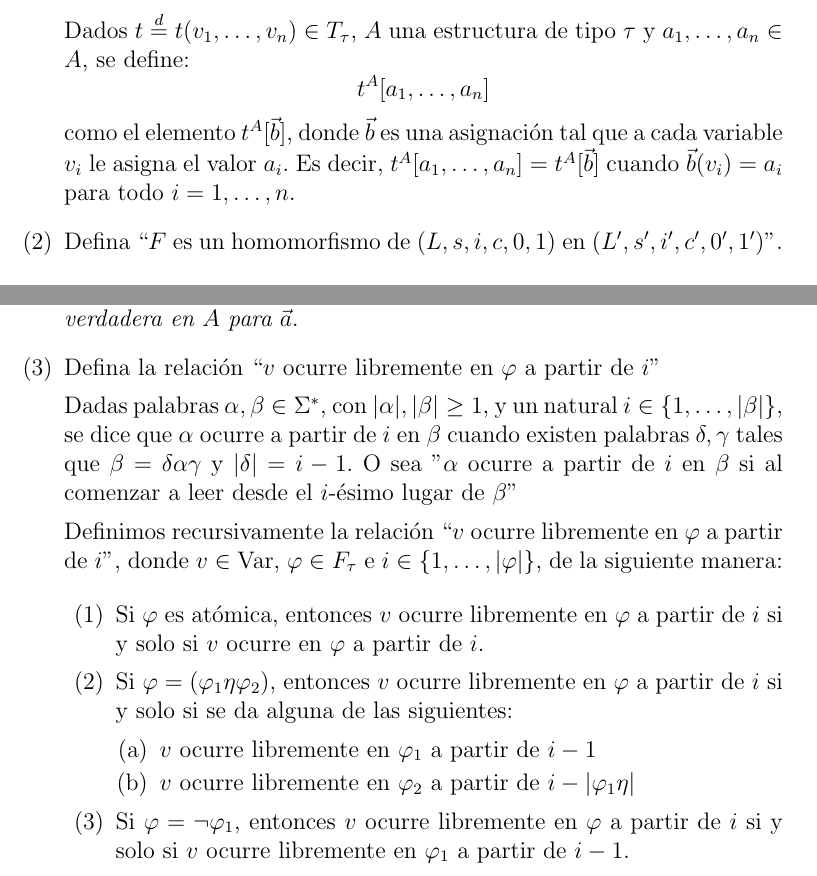
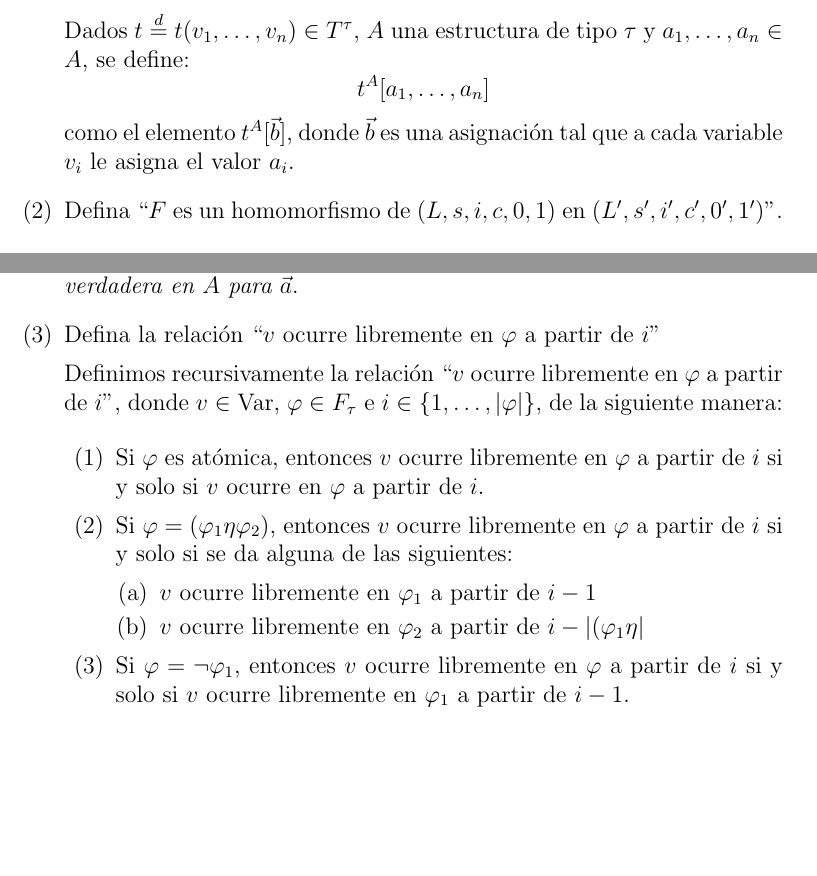
Before and after one commit to CamilaNanini/LogicaFamaf2025, a LaTeX document (deflogica.tex): two parts of pages 4 and 6 of 17, joined at a grey line, cut so that both start at the same text, the shorter picture padded with empty space. The pictures show the PDF file deflogica.pdf that the author committed with the source.

Commit message:
Pequeñas correcciones en las definiciones

```diff
--- a/deflogica.tex
+++ b/deflogica.tex
@@ -104,7 +104,7 @@
     \item Defina cuando “$\varphi_i$ está bajo la hipótesis $\varphi_l$ en $(\varphi, J)$” (no hace falta que defina $B^J$)
 
     Diremos que $\varphi_i$ está bajo la hipótesis $\varphi_l$ en $(\varphi, J)$, o que
-    $\varphi_l$ es una hipótesis de $\varphi_i$ en $(\varphi, J)$, cuando haya en $B_J$
+    $\varphi_l$ es una hipótesis de $\varphi_i$ en $(\varphi, J)$, cuando haya en $B^J$
     un bloque de la forma $\langle l, j \rangle$ el cual contenga a $i$.
 
     \item Defina $(L,s,i)/\theta$ ($\theta$ una congruencia del reticulado terna $(L,s,i)$).
@@ -126,16 +126,15 @@
 
 \section*{Combo 3}
 \begin{enumerate}[label=(\arabic*)]
-    \item Dados $t \stackrel{d}{=} t(v_1, \ldots, v_n) \in T_\tau$, $A$ una estructura de tipo $\tau$ y $a_1, \ldots, a_n \in A$, defina $t^A[a_1, \ldots, a_n]$ (i.e. Convención notacional 2)
+    \item Dados $t \stackrel{d}{=} t(v_1, \ldots, v_n) \in T^\tau$, $A$ una estructura de tipo $\tau$ y $a_1, \ldots, a_n \in A$, defina $t^A[a_1, \ldots, a_n]$ (i.e. Convención notacional 2)
 
     \bigskip
 
-    Dados $t \stackrel{d}{=} t(v_1, \ldots, v_n) \in T_\tau$, $A$ una estructura de tipo $\tau$ y $a_1, \ldots, a_n \in A$, se define:
+    Dados $t \stackrel{d}{=} t(v_1, \ldots, v_n) \in T^\tau$, $A$ una estructura de tipo $\tau$ y $a_1, \ldots, a_n \in A$, se define:
     \[
     t^A[a_1, \ldots, a_n]
     \]
     como el elemento $t^A[\vec{b}]$, donde $\vec{b}$ es una asignación tal que a cada variable $v_i$ le asigna el valor $a_i$.
-    Es decir, $t^A[a_1, \ldots, a_n] = t^A[\vec{b}]$ cuando $\vec{b}(v_i) = a_i$ para todo $i = 1, \ldots, n$.
 
     \item Defina “$F$ es un homomorfismo de $(L,s,i,c,0,1)$ en $(L',s',i',c',0',1')$”.
 
@@ -239,10 +238,6 @@ Sea $J = J_1 \dots J_{n(J)} \in \text{Just}^+$. Diremos que $J$ es \emph{balance
 
     \item Defina la relación “$v$ ocurre libremente en $\varphi$ a partir de $i$”
 
-
-    Dadas palabras $\alpha, \beta \in \Sigma^*$, con $|\alpha|, |\beta| \ge 1$, y un natural $i \in \{1, \dots, |\beta|\}$, se dice que $\alpha$ ocurre a partir de $i$ en $\beta$ cuando existen palabras $\delta, \gamma$ tales que $\beta = \delta \alpha \gamma$ y $|\delta| = i-1$.
-    O sea "$\alpha$ ocurre a partir de $i$ en $\beta$ si al comenzar a leer desde el $i$-ésimo lugar de $\beta$"
-
     Definimos recursivamente la relación “$v$ ocurre libremente en $\varphi$ a partir de $i$”, donde $v \in \text{Var}$, $\varphi \in F_\tau$ e $i \in \{1, \dots, |\varphi|\}$, de la siguiente manera:
 
     \begin{enumerate}[label=(\arabic*)]
@@ -300,7 +295,7 @@ Explique la notación declaratoria para términos con sus tres Convenciones Nota
     \[
     t = f(t_1, \ldots, t_m),
     \]
-    con $f \in F_m$ y $t_1, \ldots, t_m \in T_\tau$—, entonces supondremos tácitamente que también se han hecho las declaraciones:
+    con $f \in F_m$ y $t_1, \ldots, t_m \in T^\tau$—, entonces supondremos tácitamente que también se han hecho las declaraciones:
     \[
     t_1 =_d t_1(v_1, \ldots, v_n), \quad \ldots, \quad t_m =_d t_m(v_1, \ldots, v_n).
     \]
@@ -334,12 +329,12 @@ Supongamos que hemos declarado una fórmula $\varphi =_d \varphi(v_1, \ldots, v_
   Si hemos declarado $\varphi =_d \varphi(v_1, \ldots, v_n)$, entonces, según la \textbf{Lectura única de fórmulas declaradas (Lema 3)}, se cumple exactamente uno de los siguientes casos para $\varphi$, y en cada uno de ellos se asumen tácitamente las declaraciones indicadas:
 
   \begin{itemize}
-    \item \textbf{(1)} Si $\varphi = (t \equiv s)$, con $t, s \in T_\tau$, entonces también declaramos:
+    \item \textbf{(1)} Si $\varphi = (t \equiv s)$, con $t, s \in T^\tau$, entonces también declaramos:
     \[
     t =_d t(v_1, \ldots, v_n) \quad \text{y} \quad s =_d s(v_1, \ldots, v_n).
     \]
 
-    \item \textbf{(2)} Si $\varphi = r(t_1, \ldots, t_m)$, con $r \in R_m$ y $t_1, \ldots, t_m \in T_\tau$, entonces declaramos:
+    \item \textbf{(2)} Si $\varphi = r(t_1, \ldots, t_m)$, con $r \in R_m$ y $t_1, \ldots, t_m \in T^\tau$, entonces declaramos:
     \[
     t_1 =_d t_1(v_1, \ldots, v_n), \ldots, t_m =_d t_m(v_1, \ldots, v_n).
     \]
```
Also changed, not shown: deflogica.pdf, deflogica.tex (2 more changed lines).
